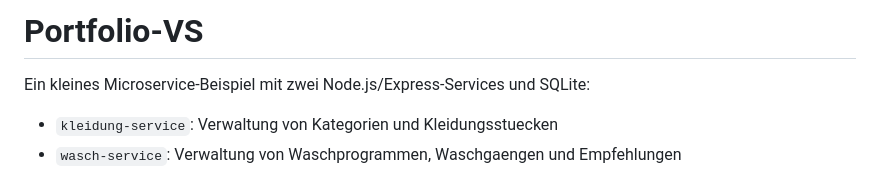
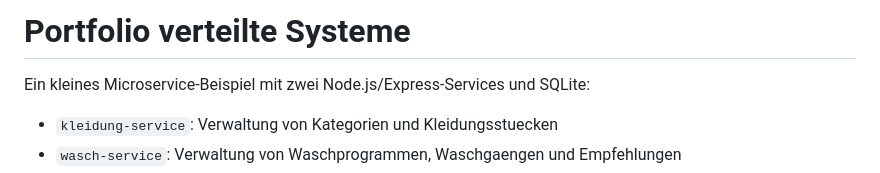
Before and after one commit to mariushuck/portfolio-vs, a Markdown page: README.md, the part around the change. Drawn GitHub-style.

Commit message:
Update project title in README.md

```diff
--- a/README.md
+++ b/README.md
@@ -1,4 +1,4 @@
-# Portfolio-VS
+# Portfolio verteilte Systeme
 
 Ein kleines Microservice-Beispiel mit zwei Node.js/Express-Services und SQLite:
 
```
